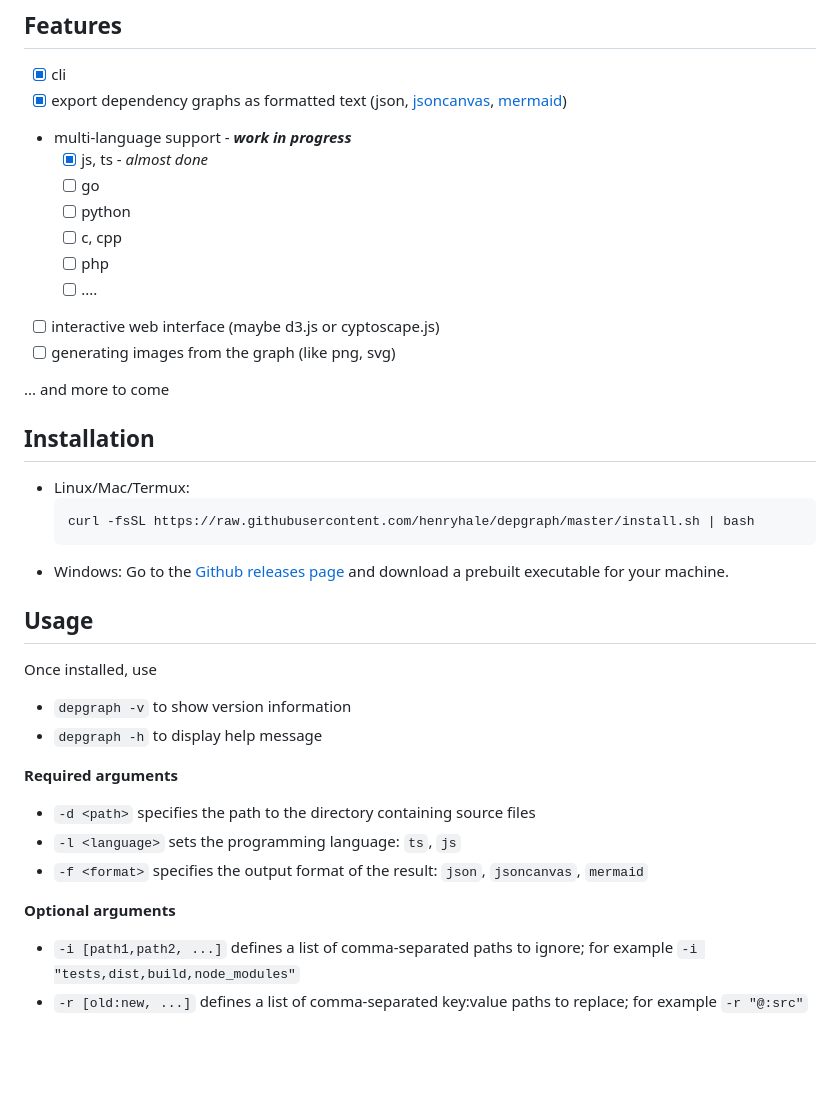
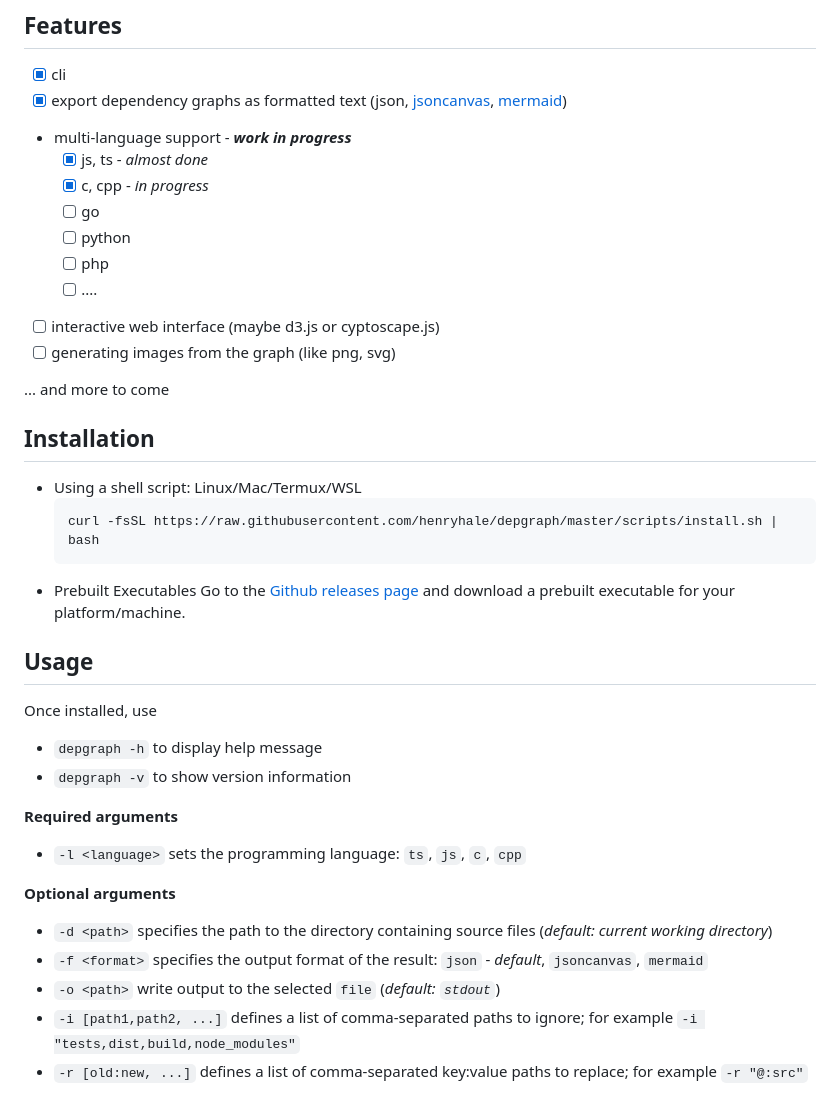
Before and after one commit to henryhale/depgraph, a Markdown page: README.md, the part around one of its changes. Drawn GitHub-style; blank space fills up the shorter version.

````diff
--- a/README.md
+++ b/README.md
@@ -40,9 +40,9 @@ but not anymore, depgraph is here!
 - [x] export dependency graphs as formatted text (json, [jsoncanvas](jsoncanvas.org), [mermaid](mermaid.js.org))
 - multi-language support - _**work in progress**_
   - [x] js, ts - _almost done_
+  - [x] c, cpp - _in progress_
   - [ ] go
   - [ ] python
-  - [ ] c, cpp
   - [ ] php
   - [ ] ....
 - [ ] interactive web interface (maybe d3.js or cyptoscape.js)
@@ -52,25 +52,26 @@ but not anymore, depgraph is here!
 
 ## Installation
 
-- Linux/Mac/Termux:
+- Using a shell script: Linux/Mac/Termux/WSL
 	```sh
-	curl -fsSL https://raw.githubusercontent.com/henryhale/depgraph/master/install.sh | bash
+	curl -fsSL https://raw.githubusercontent.com/henryhale/depgraph/master/scripts/install.sh | bash
 	```
-- Windows:
-	Go to the [Github releases page](https://github.com/henryhale/depgraph/releases/latest) and download a prebuilt executable for your machine.
+- Prebuilt Executables
+	Go to the [Github releases page](https://github.com/henryhale/depgraph/releases/latest) and download a prebuilt executable for your platform/machine.
 
 ## Usage
 
 Once installed, use
+- `depgraph -h` to display help message
 - `depgraph -v` to show version information
-- `depgraph -h` to display help message
 
 **Required arguments**
-- `-d <path>` specifies the path to the directory containing source files
-- `-l <language>` sets the programming language: `ts`, `js` <!-- , `go`, `c`, `cpp`, `php` -->
-- `-f <format>` specifies the output format of the result: `json`, `jsoncanvas`, `mermaid`
+- `-l <language>` sets the programming language: `ts`, `js`, `c`, `cpp` <!-- `go`, `php` -->
 
 **Optional arguments**
+- `-d <path>` specifies the path to the directory containing source files (_default: current working directory_)
+- `-f <format>` specifies the output format of the result: `json` - _default_, `jsoncanvas`, `mermaid`
+- `-o <path>` write output to the selected `file` (_default: `stdout`_)
 - `-i [path1,path2, ...]` defines a list of comma-separated paths to ignore; for example `-i "tests,dist,build,node_modules"`
 - `-r [old:new, ...]` defines a list of comma-separated key:value paths to replace; for example `-r "@:src"`
 
````
Also changed, not shown: other parts of README.md (+21 -18 lines).
